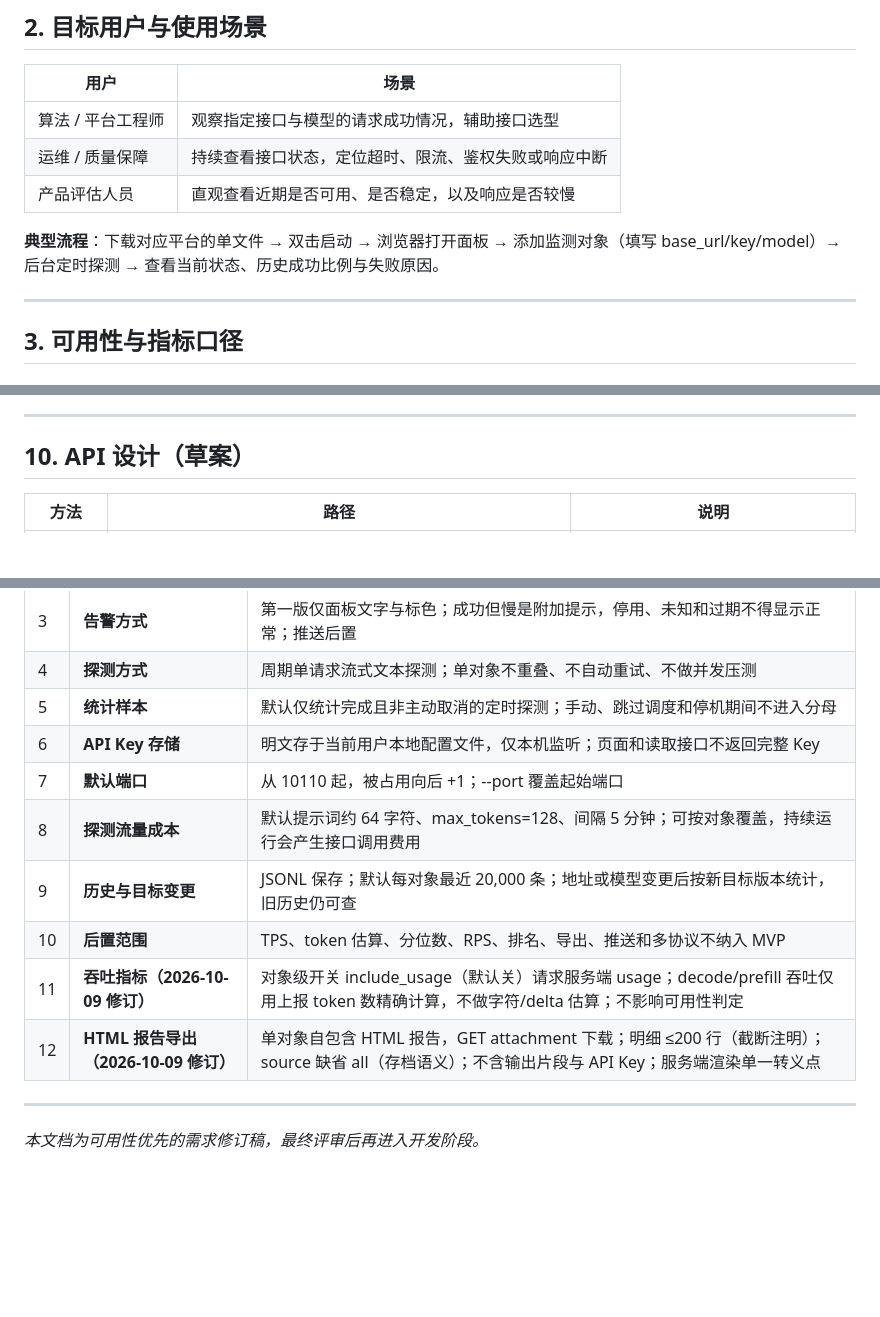
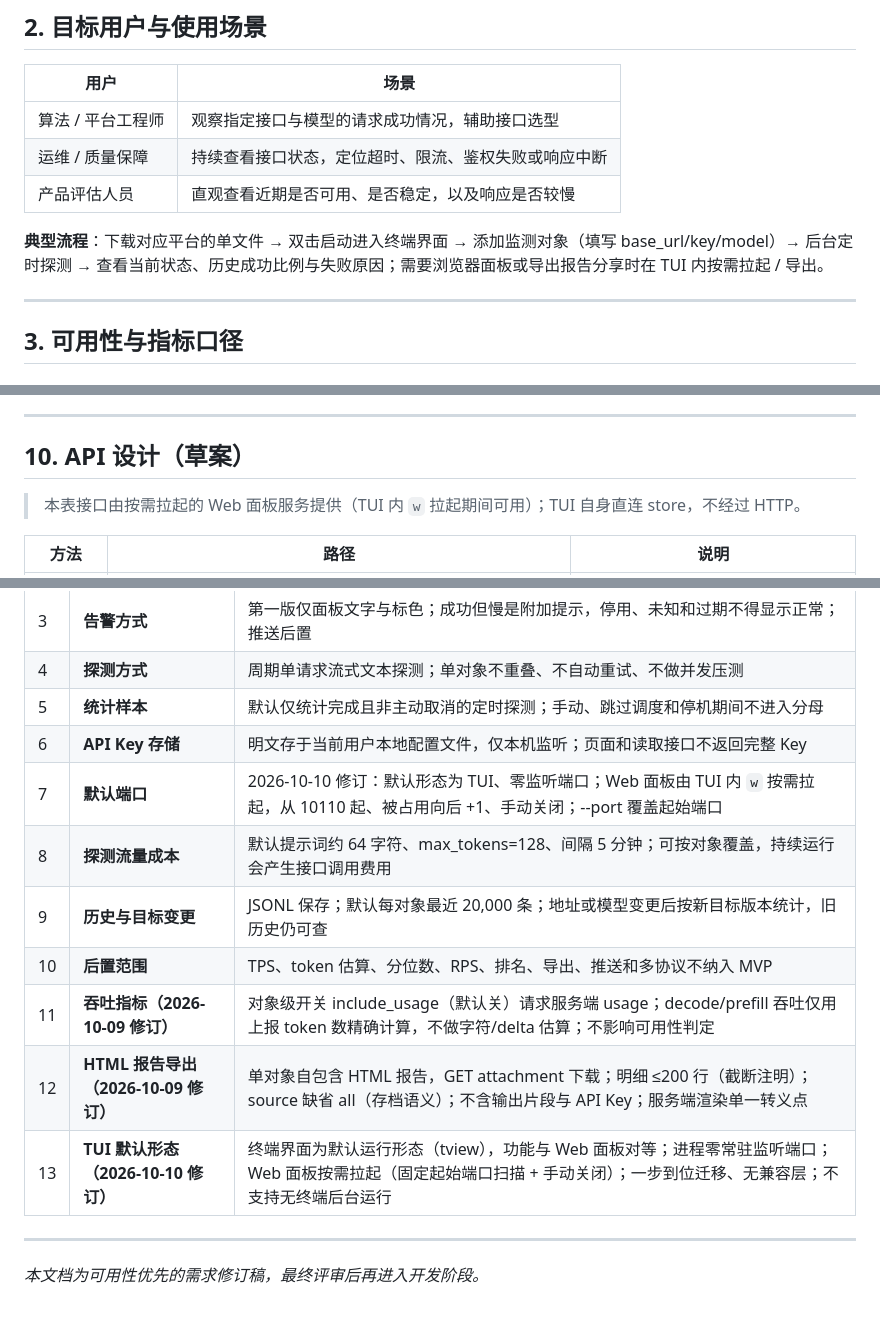
Before and after one commit to fskz/llm-monitor, a Markdown page: docs/REQUIREMENTS.md, 3 parts joined by grey strips. Drawn GitHub-style; blank space fills up the shorter version.

```diff
--- a/docs/REQUIREMENTS.md
+++ b/docs/REQUIREMENTS.md
@@ -45,7 +45,7 @@
 | 运维 / 质量保障 | 持续查看接口状态，定位超时、限流、鉴权失败或响应中断 |
 | 产品评估人员 | 直观查看近期是否可用、是否稳定，以及响应是否较慢 |
 
-**典型流程**：下载对应平台的单文件 → 双击启动 → 浏览器打开面板 → 添加监测对象（填写 base_url/key/model）→ 后台定时探测 → 查看当前状态、历史成功比例与失败原因。
+**典型流程**：下载对应平台的单文件 → 双击启动进入终端界面 → 添加监测对象（填写 base_url/key/model）→ 后台定时探测 → 查看当前状态、历史成功比例与失败原因；需要浏览器面板或导出报告分享时在 TUI 内按需拉起 / 导出。
 
 ---
 
@@ -283,6 +286,8 @@
 
 ## 10. API 设计（草案）
 
+> 本表接口由按需拉起的 Web 面板服务提供（TUI 内 `w` 拉起期间可用）；TUI 自身直连 store，不经过 HTTP。
+
 | 方法 | 路径 | 说明 |
 |------|------|------|
 | GET | `/api/providers` | 配置摘要、当前监测状态及最近定时探测结果；不返回完整 Key |
@@ -359,12 +364,13 @@
 | 4 | **探测方式** | 周期单请求流式文本探测；单对象不重叠、不自动重试、不做并发压测 |
 | 5 | **统计样本** | 默认仅统计完成且非主动取消的定时探测；手动、跳过调度和停机期间不进入分母 |
 | 6 | **API Key 存储** | 明文存于当前用户本地配置文件，仅本机监听；页面和读取接口不返回完整 Key |
-| 7 | **默认端口** | 从 10110 起，被占用向后 +1；--port 覆盖起始端口 |
+| 7 | **默认端口** | 2026-10-10 修订：默认形态为 TUI、零监听端口；Web 面板由 TUI 内 `w` 按需拉起，从 10110 起、被占用向后 +1、手动关闭；--port 覆盖起始端口 |
 | 8 | **探测流量成本** | 默认提示词约 64 字符、max_tokens=128、间隔 5 分钟；可按对象覆盖，持续运行会产生接口调用费用 |
 | 9 | **历史与目标变更** | JSONL 保存；默认每对象最近 20,000 条；地址或模型变更后按新目标版本统计，旧历史仍可查 |
 | 10 | **后置范围** | TPS、token 估算、分位数、RPS、排名、导出、推送和多协议不纳入 MVP |
 | 11 | **吞吐指标（2026-10-09 修订）** | 对象级开关 include_usage（默认关）请求服务端 usage；decode/prefill 吞吐仅用上报 token 数精确计算，不做字符/delta 估算；不影响可用性判定 |
 | 12 | **HTML 报告导出（2026-10-09 修订）** | 单对象自包含 HTML 报告，GET attachment 下载；明细 ≤200 行（截断注明）；source 缺省 all（存档语义）；不含输出片段与 API Key；服务端渲染单一转义点 |
+| 13 | **TUI 默认形态（2026-10-10 修订）** | 终端界面为默认运行形态（tview），功能与 Web 面板对等；进程零常驻监听端口；Web 面板按需拉起（固定起始端口扫描 + 手动关闭）；一步到位迁移、无兼容层；不支持无终端后台运行 |
 
 ---
 
```
Also changed, not shown: other parts of docs/REQUIREMENTS.md (+11 -8 lines), 1 other file.
